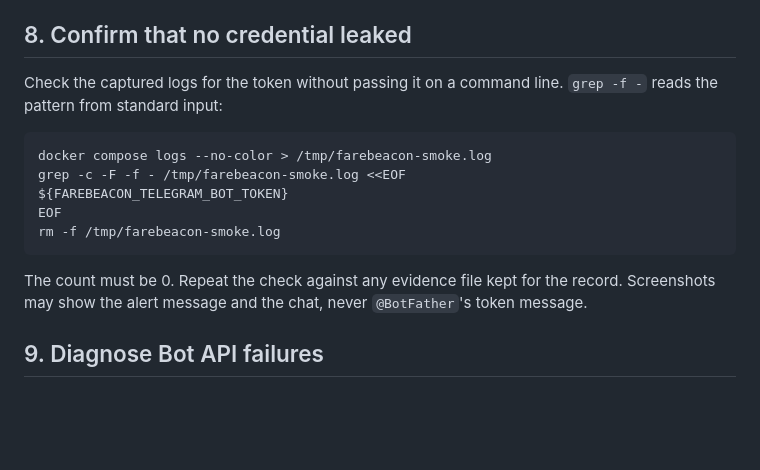
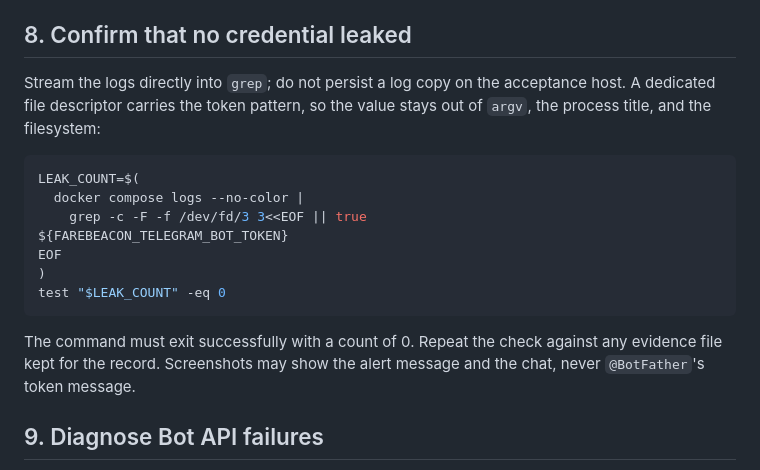
Before and after one commit to eduardocecilio/farebeacon, a Markdown page: docs/telegram-smoke-test.md, the part around the change. Drawn GitHub-style; blank space fills up the shorter version.

Commit message:
docs: keep Telegram smoke evidence off system tmp

````diff
--- a/docs/telegram-smoke-test.md
+++ b/docs/telegram-smoke-test.md
@@ -175,19 +175,23 @@ A second identical run is also expected to stay silent: the rule cooldown record
 
 ## 8. Confirm that no credential leaked
 
-Check the captured logs for the token without passing it on a command line. `grep -f -` reads the
-pattern from standard input:
+Stream the logs directly into `grep`; do not persist a log copy on the acceptance host. A dedicated
+file descriptor carries the token pattern, so the value stays out of `argv`, the process title, and
+the filesystem:
 
 ```bash
-docker compose logs --no-color > /tmp/farebeacon-smoke.log
-grep -c -F -f - /tmp/farebeacon-smoke.log <<EOF
+LEAK_COUNT=$(
+  docker compose logs --no-color |
+    grep -c -F -f /dev/fd/3 3<<EOF || true
 ${FAREBEACON_TELEGRAM_BOT_TOKEN}
 EOF
-rm -f /tmp/farebeacon-smoke.log
+)
+test "$LEAK_COUNT" -eq 0
 ```
 
-The count must be 0. Repeat the check against any evidence file kept for the record. Screenshots may
-show the alert message and the chat, never `@BotFather`'s token message.
+The command must exit successfully with a count of 0. Repeat the check against any evidence file kept
+for the record. Screenshots may show the alert message and the chat, never `@BotFather`'s token
+message.
 
 ## 9. Diagnose Bot API failures
 
````
